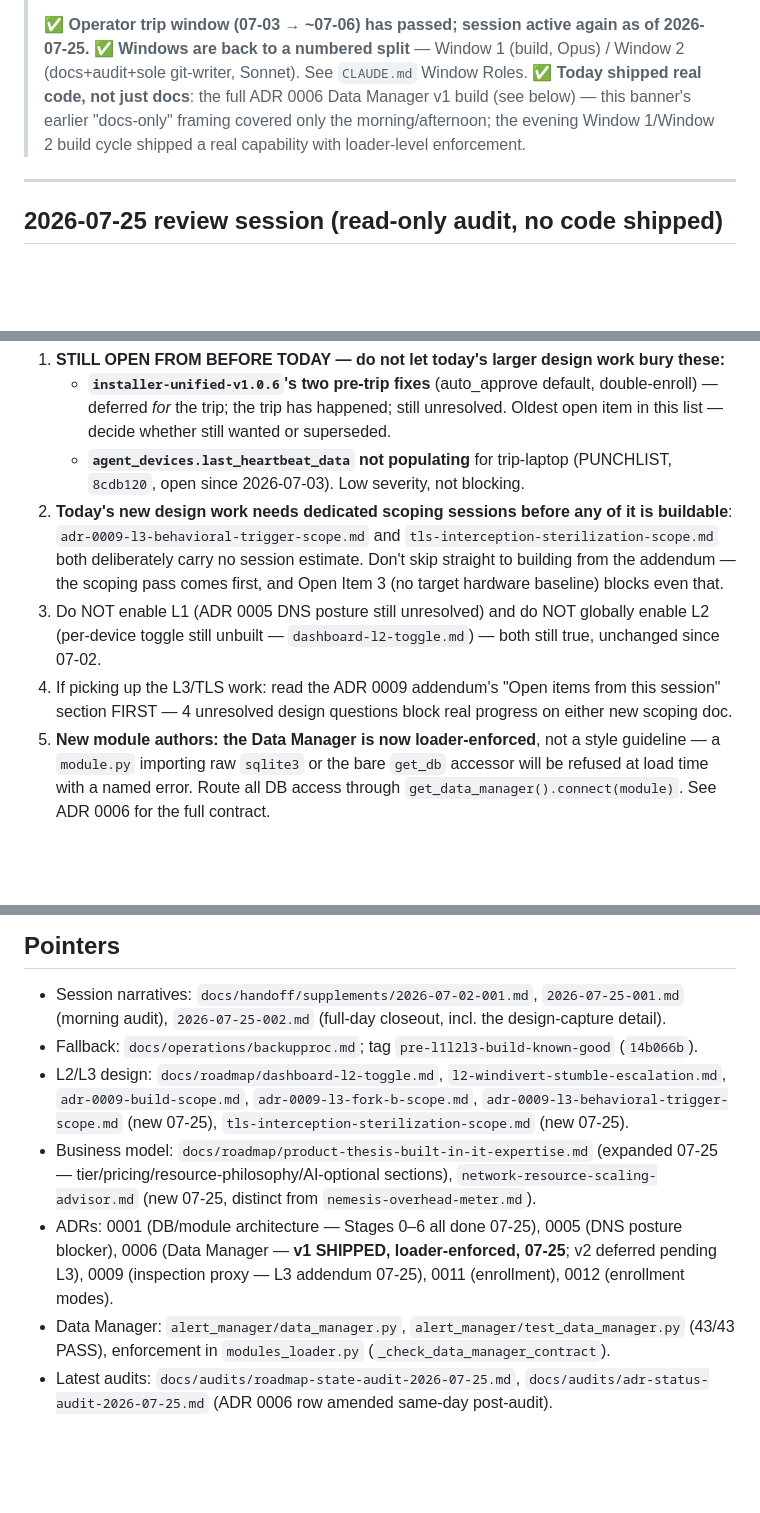
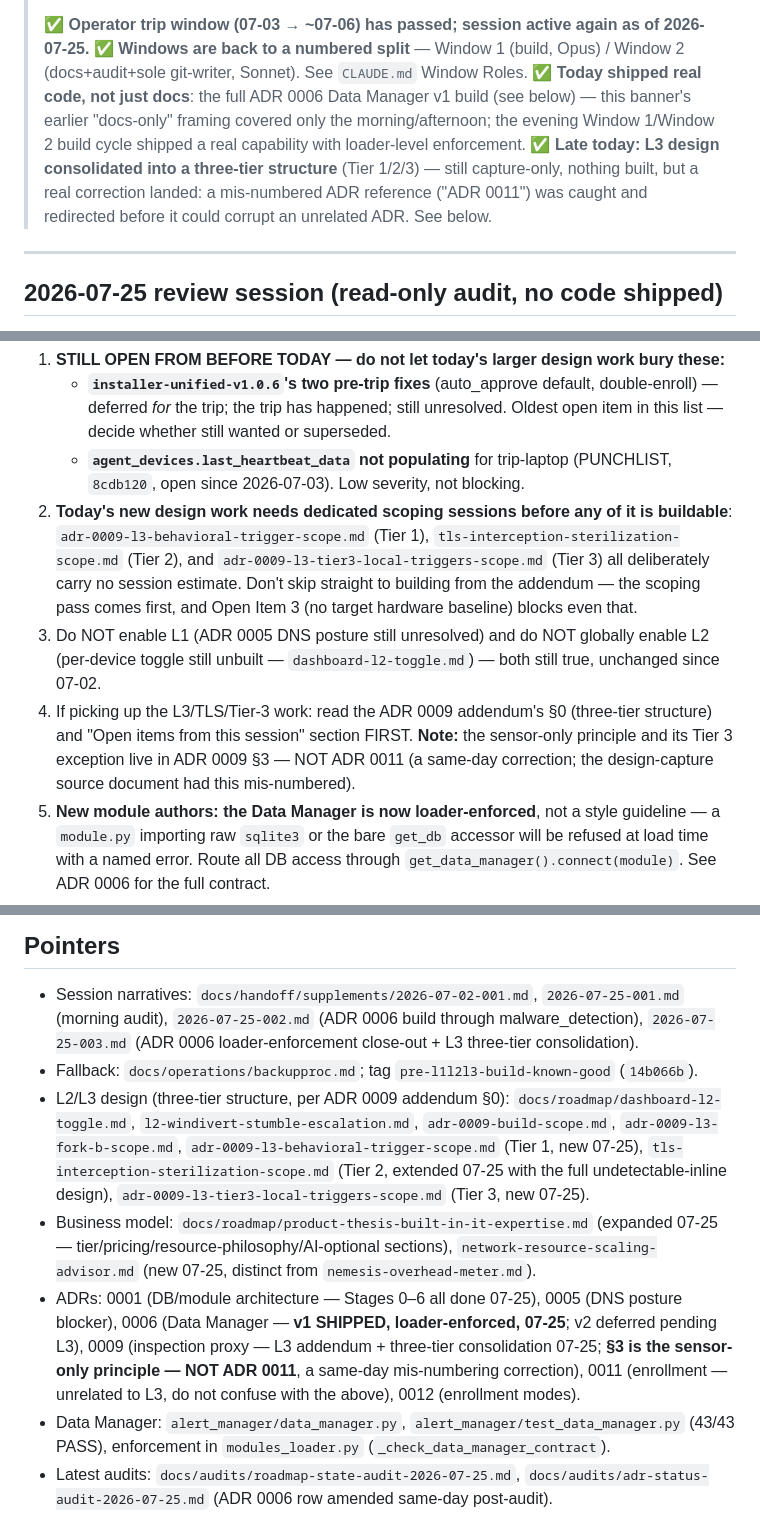
Before and after one commit to nemesis981/dashboard, a Markdown page: docs/handoff/HANDOFF.md, 3 parts joined by grey strips. GitHub-like rendering; blank space fills up the shorter version.

```diff
--- a/docs/handoff/HANDOFF.md
+++ b/docs/handoff/HANDOFF.md
@@ -10,6 +10,9 @@
 > ✅ **Today shipped real code, not just docs**: the full ADR 0006 Data Manager v1 build (see
 > below) — this banner's earlier "docs-only" framing covered only the morning/afternoon; the
 > evening Window 1/Window 2 build cycle shipped a real capability with loader-level enforcement.
+> ✅ **Late today: L3 design consolidated into a three-tier structure** (Tier 1/2/3) — still
+> capture-only, nothing built, but a real correction landed: a mis-numbered ADR reference
+> ("ADR 0011") was caught and redirected before it could corrupt an unrelated ADR. See below.
 
 ---
 
@@ -244,13 +288,16 @@ its own.
    - **`agent_devices.last_heartbeat_data` not populating** for trip-laptop (PUNCHLIST, `8cdb120`,
      open since 2026-07-03). Low severity, not blocking.
 2. **Today's new design work needs dedicated scoping sessions before any of it is buildable**:
-   `adr-0009-l3-behavioral-trigger-scope.md` and `tls-interception-sterilization-scope.md` both
-   deliberately carry no session estimate. Don't skip straight to building from the addendum —
-   the scoping pass comes first, and Open Item 3 (no target hardware baseline) blocks even that.
+   `adr-0009-l3-behavioral-trigger-scope.md` (Tier 1), `tls-interception-sterilization-scope.md`
+   (Tier 2), and `adr-0009-l3-tier3-local-triggers-scope.md` (Tier 3) all deliberately carry no
+   session estimate. Don't skip straight to building from the addendum — the scoping pass comes
+   first, and Open Item 3 (no target hardware baseline) blocks even that.
 3. Do NOT enable L1 (ADR 0005 DNS posture still unresolved) and do NOT globally enable L2 (per-device
    toggle still unbuilt — `dashboard-l2-toggle.md`) — both still true, unchanged since 07-02.
-4. If picking up the L3/TLS work: read the ADR 0009 addendum's "Open items from this session"
-   section FIRST — 4 unresolved design questions block real progress on either new scoping doc.
+4. If picking up the L3/TLS/Tier-3 work: read the ADR 0009 addendum's §0 (three-tier structure)
+   and "Open items from this session" section FIRST. **Note:** the sensor-only principle and its
+   Tier 3 exception live in ADR 0009 §3 — NOT ADR 0011 (a same-day correction; the design-capture
+   source document had this mis-numbered).
 5. **New module authors: the Data Manager is now loader-enforced**, not a style guideline — a
    `module.py` importing raw `sqlite3` or the bare `get_db` accessor will be refused at load
    time with a named error. Route all DB access through `get_data_manager().connect(module)`.
@@ -265,18 +312,22 @@ its own.
 
 ## Pointers
 - Session narratives: `docs/handoff/supplements/2026-07-02-001.md`, `2026-07-25-001.md` (morning
-  audit), `2026-07-25-002.md` (full-day closeout, incl. the design-capture detail).
+  audit), `2026-07-25-002.md` (ADR 0006 build through malware_detection), `2026-07-25-003.md`
+  (ADR 0006 loader-enforcement close-out + L3 three-tier consolidation).
 - Fallback: `docs/operations/backupproc.md`; tag `pre-l1l2l3-build-known-good` (`14b066b`).
-- L2/L3 design: `docs/roadmap/dashboard-l2-toggle.md`, `l2-windivert-stumble-escalation.md`,
-  `adr-0009-build-scope.md`, `adr-0009-l3-fork-b-scope.md`,
-  `adr-0009-l3-behavioral-trigger-scope.md` (new 07-25), `tls-interception-sterilization-scope.md`
-  (new 07-25).
+- L2/L3 design (three-tier structure, per ADR 0009 addendum §0): `docs/roadmap/dashboard-l2-toggle.md`,
+  `l2-windivert-stumble-escalation.md`, `adr-0009-build-scope.md`, `adr-0009-l3-fork-b-scope.md`,
+  `adr-0009-l3-behavioral-trigger-scope.md` (Tier 1, new 07-25), `tls-interception-sterilization-scope.md`
+  (Tier 2, extended 07-25 with the full undetectable-inline design),
+  `adr-0009-l3-tier3-local-triggers-scope.md` (Tier 3, new 07-25).
 - Business model: `docs/roadmap/product-thesis-built-in-it-expertise.md` (expanded 07-25 —
   tier/pricing/resource-philosophy/AI-optional sections), `network-resource-scaling-advisor.md`
   (new 07-25, distinct from `nemesis-overhead-meter.md`).
 - ADRs: 0001 (DB/module architecture — Stages 0–6 all done 07-25), 0005 (DNS posture blocker),
   0006 (Data Manager — **v1 SHIPPED, loader-enforced, 07-25**; v2 deferred pending L3), 0009
-  (inspection proxy — L3 addendum 07-25), 0011 (enrollment), 0012 (enrollment modes).
+  (inspection proxy — L3 addendum + three-tier consolidation 07-25; **§3 is the sensor-only
+  principle — NOT ADR 0011**, a same-day mis-numbering correction), 0011 (enrollment — unrelated
+  to L3, do not confuse with the above), 0012 (enrollment modes).
 - Data Manager: `alert_manager/data_manager.py`, `alert_manager/test_data_manager.py` (43/43
   PASS), enforcement in `modules_loader.py` (`_check_data_manager_contract`).
 - Latest audits: `docs/audits/roadmap-state-audit-2026-07-25.md`, `docs/audits/adr-status-audit-2026-07-25.md`
```
Also changed, not shown: other parts of docs/handoff/HANDOFF.md (+41 -0 lines), 2 other files.
